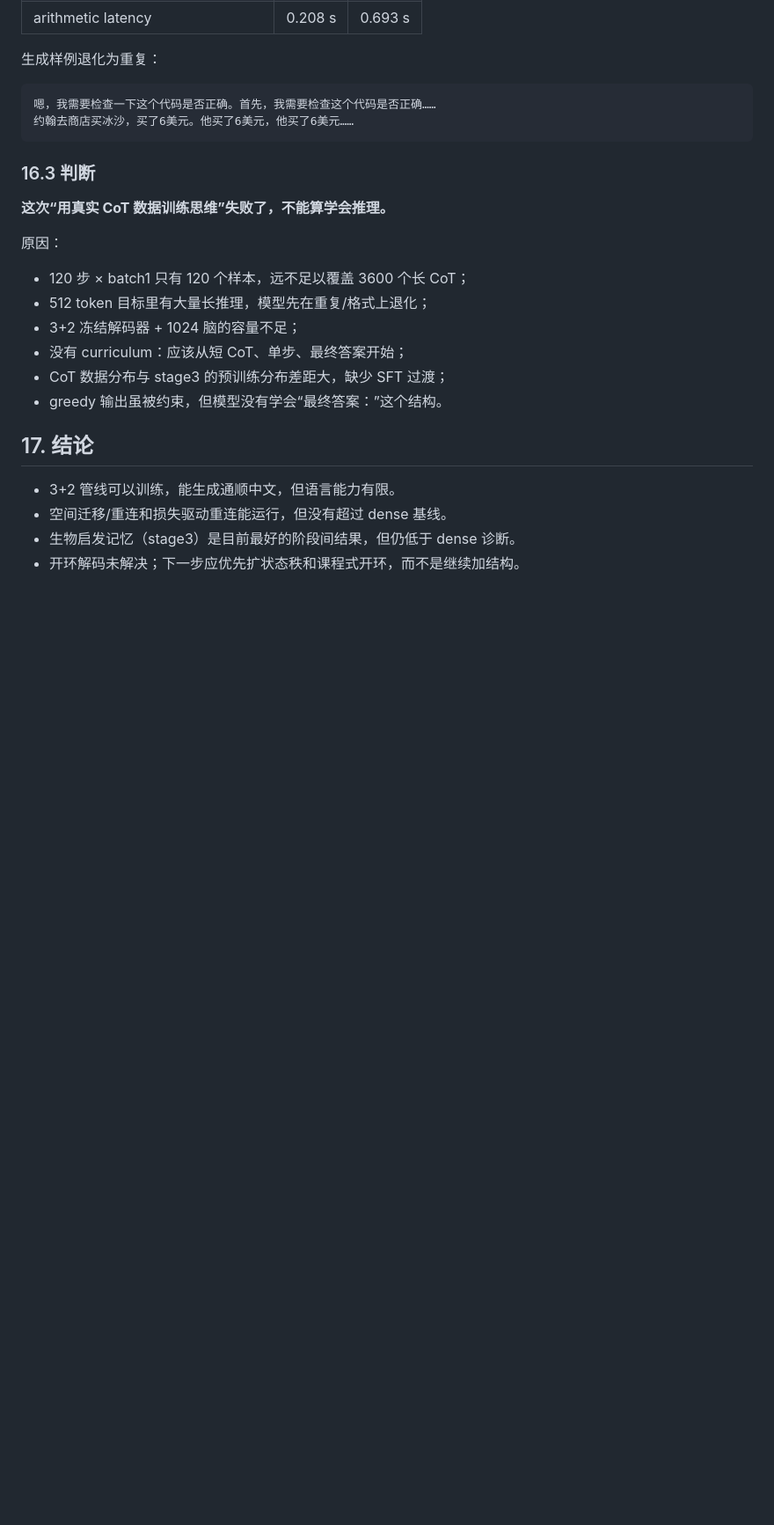
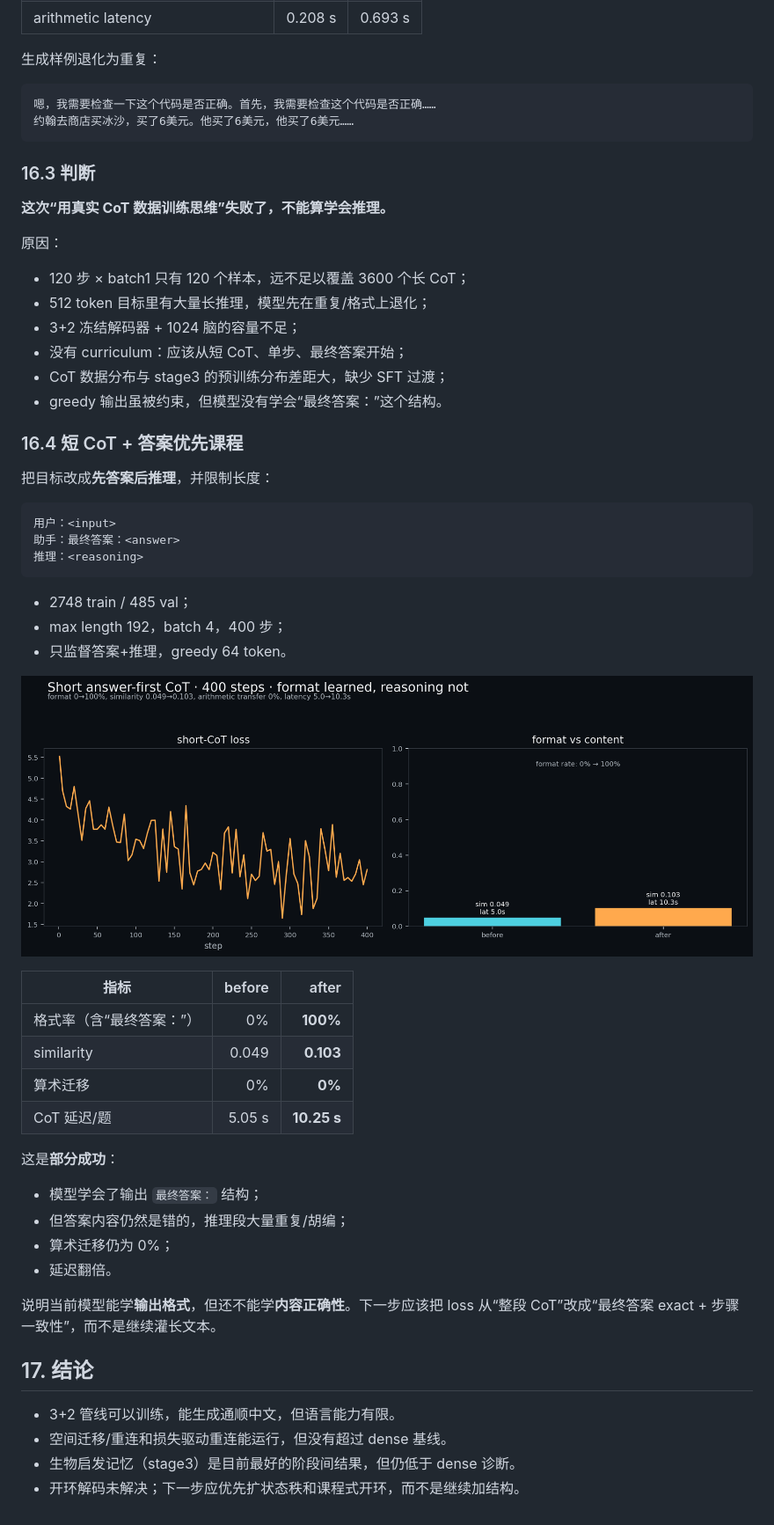
Before and after one commit to zxcAsD01-d/Neurosim-GPU, a Markdown page: llm/REPORT.md, the part around the change. Shown at 88% size. Rendered like a GitHub page; pictures changed too: llm/results/cortex/cot_short_training.png (added); blank space fills up the shorter version.

Commit message:
llm: add short answer-first CoT curriculum
Shorten R1-CoT targets to 192 tokens and put the final answer first. The 400-step run learns the output format (0 to 100%) but not the content: similarity 0.103, arithmetic transfer 0%, latency 5.0 to 10.3 s. Document this as format learning without reasoning.

````diff
--- a/llm/REPORT.md
+++ b/llm/REPORT.md
@@ -669,6 +669,39 @@ token → brain → readout → (drive=readout) × 4 thought ticks → decode
 - CoT 数据分布与 stage3 的预训练分布差距大，缺少 SFT 过渡；
 - greedy 输出虽被约束，但模型没有学会“最终答案：”这个结构。
 
+### 16.4 短 CoT + 答案优先课程
+
+把目标改成**先答案后推理**，并限制长度：
+
+```text
+用户：<input>
+助手：最终答案：<answer>
+推理：<reasoning>
+```
+
+- 2748 train / 485 val；
+- max length 192，batch 4，400 步；
+- 只监督答案+推理，greedy 64 token。
+
+![短 CoT 课程](results/cortex/cot_short_training.png)
+
+| 指标 | before | after |
+|---|---:|---:|
+| 格式率（含“最终答案：”） | 0% | **100%** |
+| similarity | 0.049 | **0.103** |
+| 算术迁移 | 0% | **0%** |
+| CoT 延迟/题 | 5.05 s | **10.25 s** |
+
+这是**部分成功**：
+
+- 模型学会了输出 `最终答案：` 结构；
+- 但答案内容仍然是错的，推理段大量重复/胡编；
+- 算术迁移仍为 0%；
+- 延迟翻倍。
+
+说明当前模型能学**输出格式**，但还不能学**内容正确性**。下一步应该把 loss
+从“整段 CoT”改成“最终答案 exact + 步骤一致性”，而不是继续灌长文本。
+
 ## 17. 结论
 
 
````
Also changed, not shown: llm/README.md (+1 -0 lines), 1 other file.
